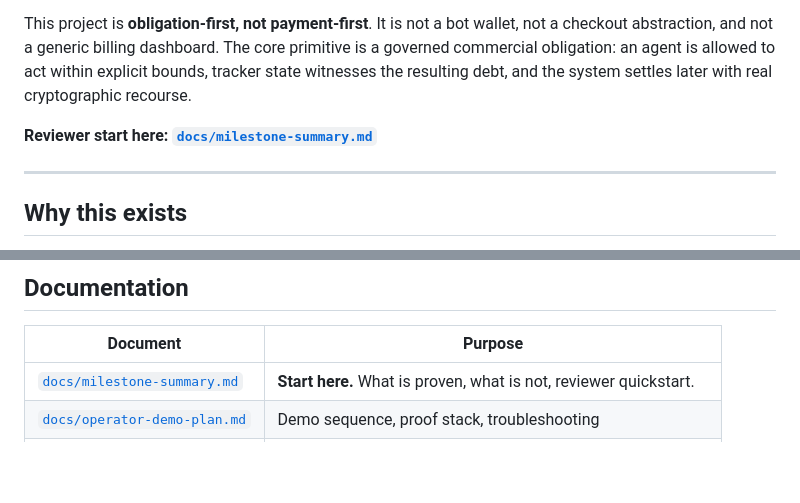
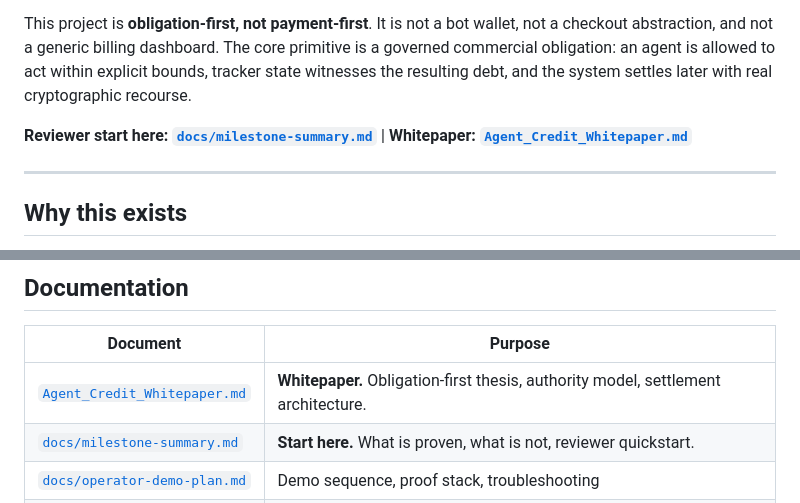
Before and after one commit to fitzss/agent-credit, a Markdown page: README.md, 2 parts joined by grey strips. GitHub-like rendering; blank space fills up the shorter version.

Commit message:
Add whitepaper and reference it from README
New: Agent_Credit_Whitepaper.md — working whitepaper covering the
obligation-first thesis, bounded delegated authority model, settlement
architecture, current milestone scope, and strategic framing.

README: added whitepaper link next to "Start here" and in the
Documentation table.

Co-Authored-By: Claude Opus 4.6 (1M context) <noreply@anthropic.com>

```diff
--- a/README.md
+++ b/README.md
@@ -6,7 +6,7 @@ It allows agents to **incur obligations now under bounded delegated authority**,
 
 This project is **obligation-first, not payment-first**. It is not a bot wallet, not a checkout abstraction, and not a generic billing dashboard. The core primitive is a governed commercial obligation: an agent is allowed to act within explicit bounds, tracker state witnesses the resulting debt, and the system settles later with real cryptographic recourse.
 
-**Reviewer start here: [`docs/milestone-summary.md`](docs/milestone-summary.md)**
+**Reviewer start here: [`docs/milestone-summary.md`](docs/milestone-summary.md)** | **Whitepaper: [`Agent_Credit_Whitepaper.md`](Agent_Credit_Whitepaper.md)**
 
 ---
 
@@ -127,6 +127,7 @@ Open `http://localhost:3000/pool` for the operator dashboard.
 
 | Document | Purpose |
 |---|---|
+| [`Agent_Credit_Whitepaper.md`](Agent_Credit_Whitepaper.md) | **Whitepaper.** Obligation-first thesis, authority model, settlement architecture. |
 | [`docs/milestone-summary.md`](docs/milestone-summary.md) | **Start here.** What is proven, what is not, reviewer quickstart. |
 | [`docs/operator-demo-plan.md`](docs/operator-demo-plan.md) | Demo sequence, proof stack, troubleshooting |
 | [`docs/glossary.md`](docs/glossary.md) | Key terms: delegation, obligation, reserve, pool, novation, etc. |
```
